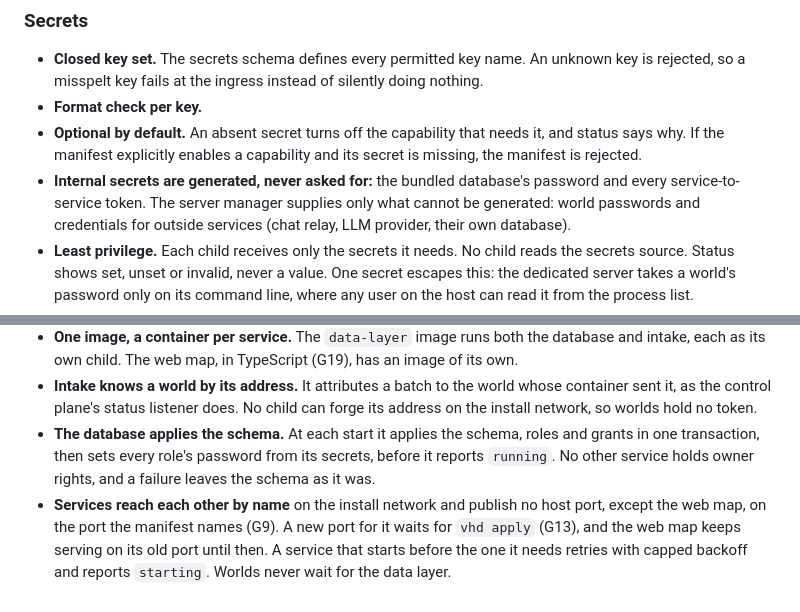
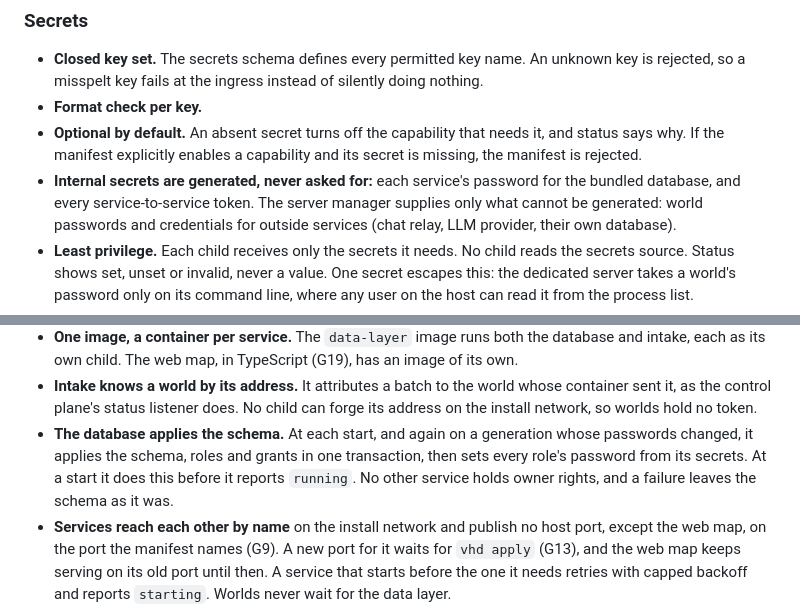
Before and after one commit to valhallowed/valhallowed, a Markdown page: docs/architecture.md, 2 parts joined by grey strips. Rendered like a GitHub page.

Commit message:
docs: each service's database password, applied again when it changes
Co-Authored-By: Claude Opus 5.5 <noreply@anthropic.com>

```diff
--- a/docs/architecture.md
+++ b/docs/architecture.md
@@ -64,8 +64,8 @@ flowchart LR
 - **Optional by default.** An absent secret turns off the capability that needs
   it, and status says why. If the manifest explicitly enables a capability and
   its secret is missing, the manifest is rejected.
-- **Internal secrets are generated, never asked for:** the bundled database's
-  password and every service-to-service token. The server manager supplies
+- **Internal secrets are generated, never asked for:** each service's password
+  for the bundled database, and every service-to-service token. The server manager supplies
   only what cannot be generated: world passwords and credentials for outside
   services (chat relay, LLM provider, their own database).
 - **Least privilege.** Each child receives only the secrets it needs. No child
@@ -207,9 +207,10 @@ markers and journal entries are records, never commands.
 - **Intake knows a world by its address.** It attributes a batch to the world
   whose container sent it, as the control plane's status listener does. No
   child can forge its address on the install network, so worlds hold no token.
-- **The database applies the schema.** At each start it applies the schema,
-  roles and grants in one transaction, then sets every role's password from its
-  secrets, before it reports `running`. No other service holds owner rights,
+- **The database applies the schema.** At each start, and again on a
+  generation whose passwords changed, it applies the schema, roles and grants in
+  one transaction, then sets every role's password from its secrets. At a start
+  it does this before it reports `running`. No other service holds owner rights,
   and a failure leaves the schema as it was.
 - **Services reach each other by name** on the install network and publish no
   host port, except the web map, on the port the manifest names (G9). A new
```
Also changed, not shown: docs/glossary.md (+1 -1 lines).
